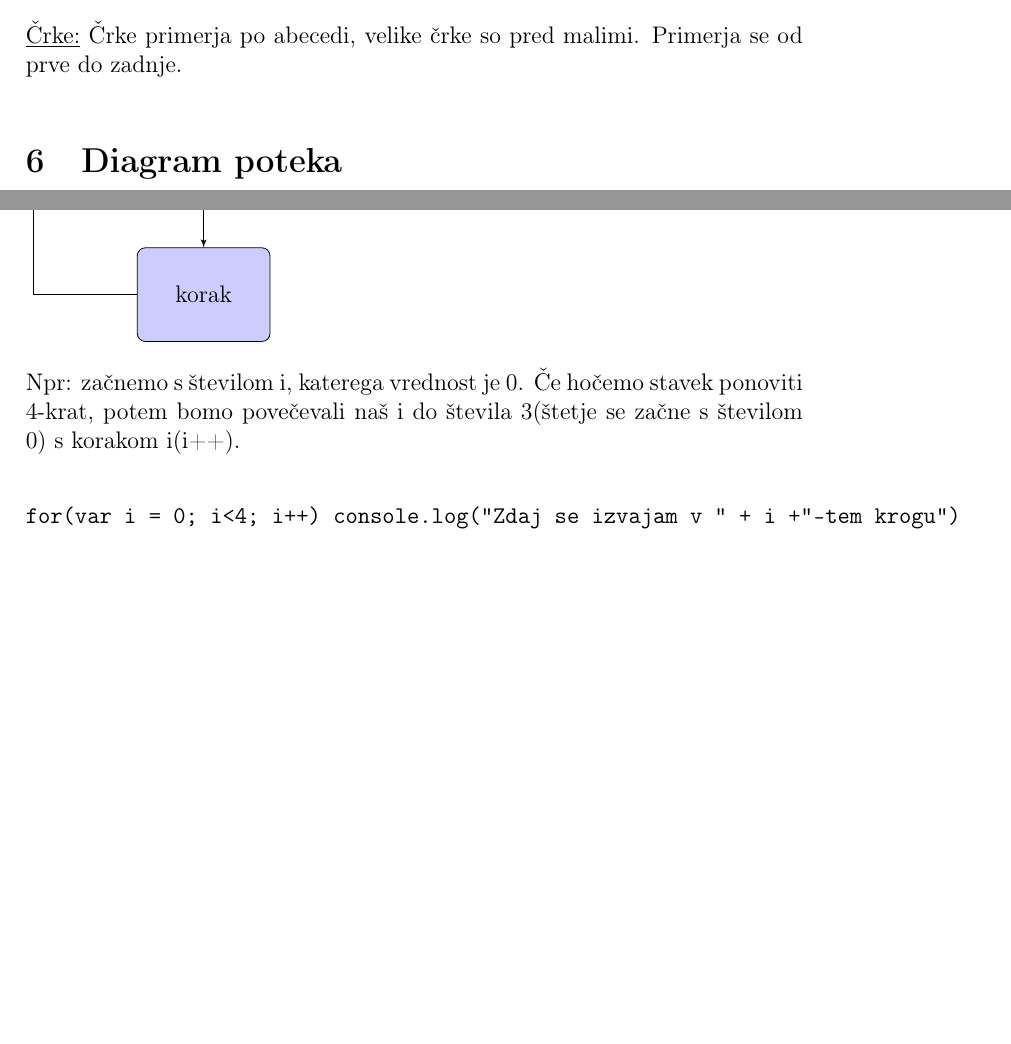
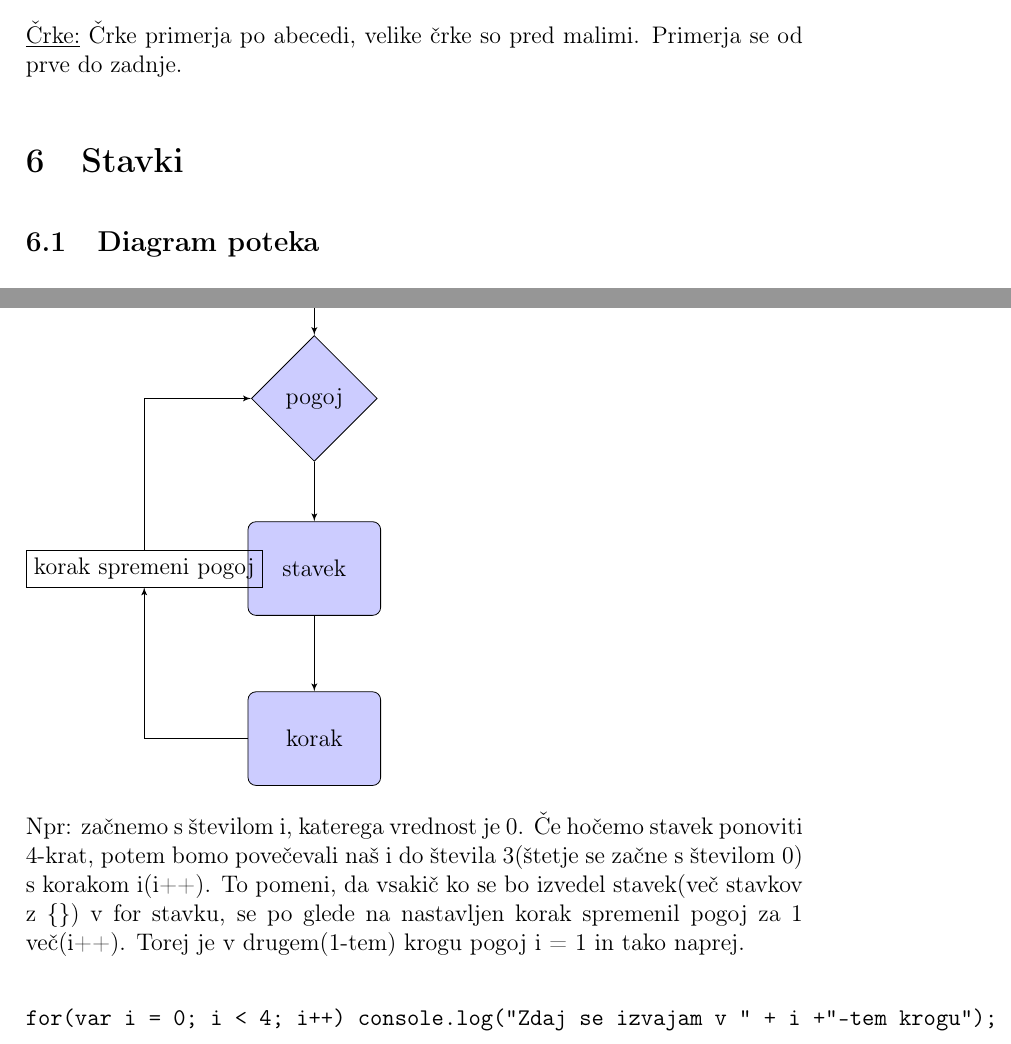
Before and after one commit to SausageCode/Elektrotehnika-UNI-1let, a LaTeX document (PROGRAMIRANJE/Predavanje/predavanje.tex, which reads PROGRAMIRANJE/Predavanje/sections/javascript.tex): two parts of pages 7 and 10 of 10, joined at a grey line, cut so that both start at the same text, the shorter picture padded with empty space. Compiled offline with pdfLaTeX.

Commit message:
changed predavanje.tex/pdf

```diff
--- a/PROGRAMIRANJE/Predavanje/sections/javascript.tex
+++ b/PROGRAMIRANJE/Predavanje/sections/javascript.tex
@@ -155,7 +155,9 @@ console.log(y);			--> konzola v tem primeru izpiše 1
 Črke primerja po abecedi, velike črke so pred malimi. Primerja se od prve do zadnje.
 
 
-\section{Diagram poteka}
+\section{Stavki}
+
+\subsection{Diagram poteka}
 
 \begin{tikzpicture}[node distance = 2cm, auto]
 % Place nodes
@@ -232,4 +233,5 @@ For stavek izvaja določen stavek, dokler je pogoj uresničen. V for stavek se v
 \node[block, below of=stavek, node distance = 3cm](korak){korak};
+\node[nothing, left of=stavek](nic){korak spremeni pogoj};
 \path[line](start)--(pogoj);
 \path[line](pogoj)--(stavek);
 \path[line](stavek)--(korak);
@@ -239,7 +240,7 @@ For stavek izvaja določen stavek, dokler je pogoj uresničen. V for stavek se v
 \end{tikzpicture}
 
-Npr: začnemo s številom i, katerega vrednost je 0. Če hočemo stavek ponoviti 4-krat, potem bomo povečevali naš i do števila 3(štetje se začne s številom 0) s korakom i(i++).
+Npr: začnemo s številom i, katerega vrednost je 0. Če hočemo stavek ponoviti 4-krat, potem bomo povečevali naš i do števila 3(štetje se začne s številom 0) s korakom i(i++). To pomeni, da vsakič ko se bo izvedel stavek(več stavkov z $\{\}$) v for stavku, se po glede na nastavljen korak spremenil pogoj za 1 več(i++). Torej je v drugem(1-tem) krogu pogoj i = 1 in tako naprej.
 
 \begin{verbatim}
-for(var i = 0; i<4; i++) console.log("Zdaj se izvajam v " + i +"-tem krogu")
+for(var i = 0; i < 4; i++) console.log("Zdaj se izvajam v " + i +"-tem krogu");
 \end{verbatim}
```
Also changed, not shown: PROGRAMIRANJE/Predavanje/predavanje.tex (+1 -1 lines), PROGRAMIRANJE/Predavanje/predavanje.pdf, PROGRAMIRANJE/Predavanje/sections/javascript.tex (6 more changed lines), 5 other files.
